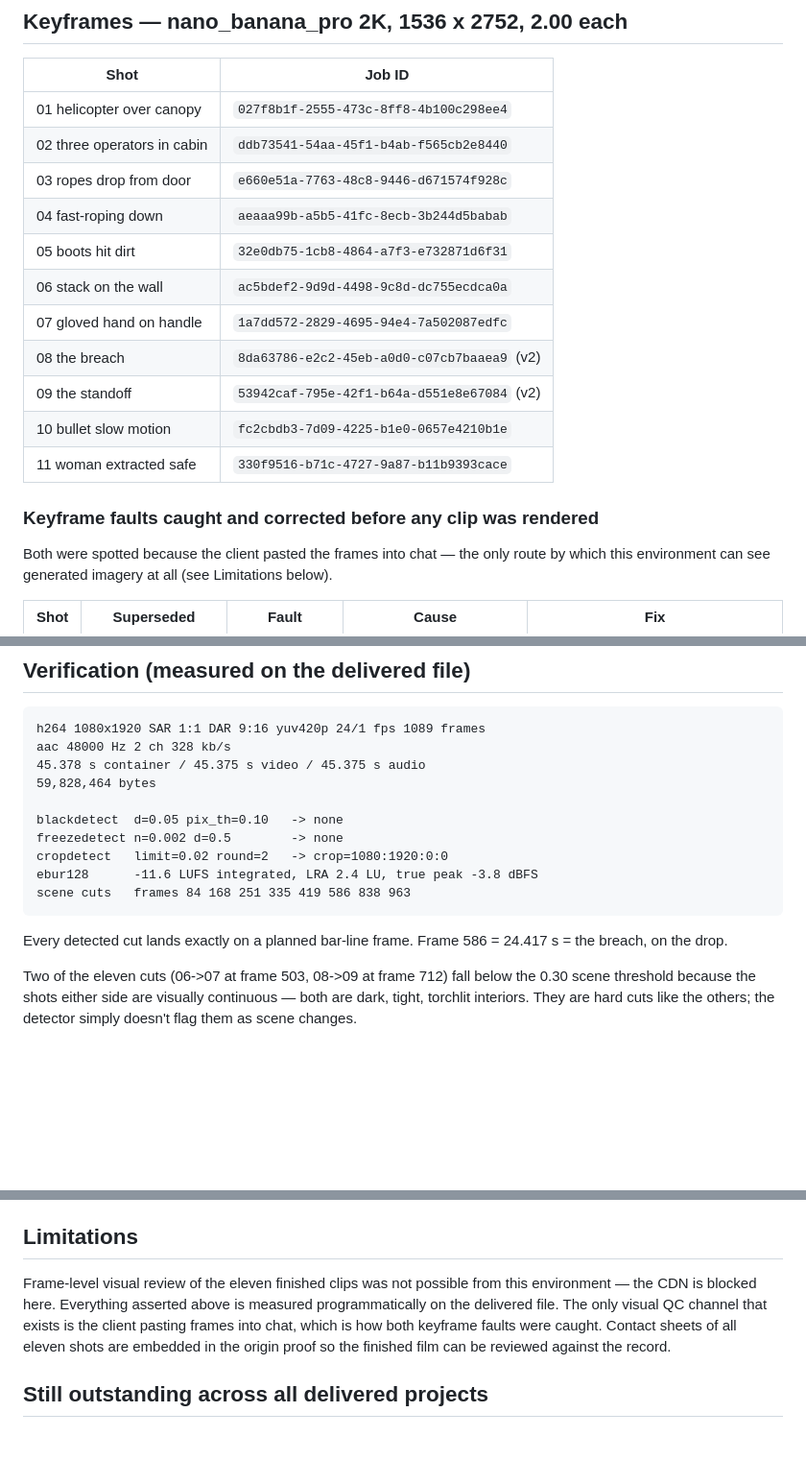
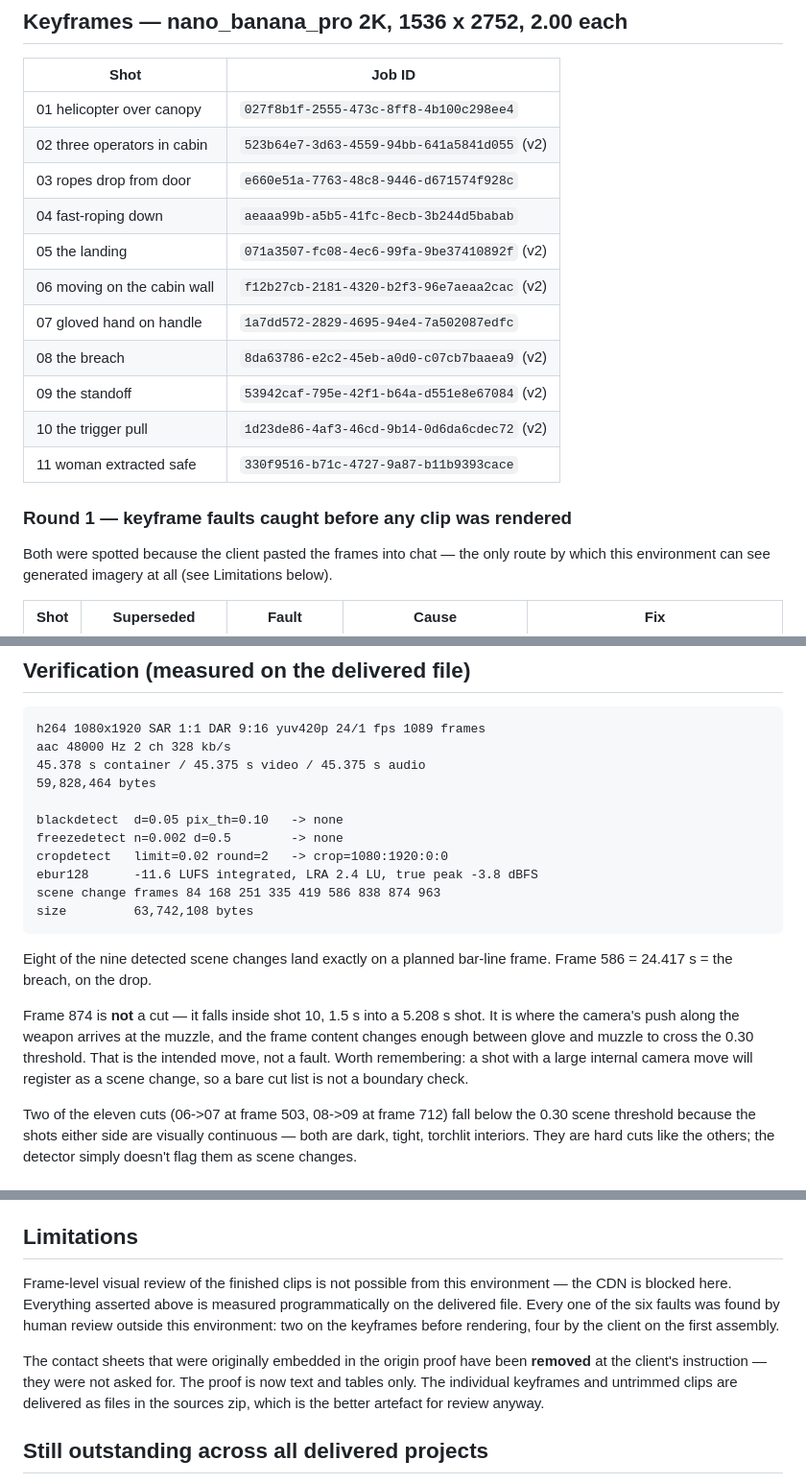
Before and after one commit to Finaltoucch/Final, a Markdown page: alexator-tactical-raid/02_ASSETS_AND_VERIFICATION.md, 3 parts joined by grey strips. Shown at 96% size. GitHub-like rendering; blank space fills up the shorter version.

````diff
--- a/alexator-tactical-raid/02_ASSETS_AND_VERIFICATION.md
+++ b/alexator-tactical-raid/02_ASSETS_AND_VERIFICATION.md
@@ -13,18 +13,18 @@
 | Shot | Job ID |
 |---|---|
 | 01 helicopter over canopy | `027f8b1f-2555-473c-8ff8-4b100c298ee4` |
-| 02 three operators in cabin | `ddb73541-54aa-45f1-b4ab-f565cb2e8440` |
+| 02 three operators in cabin | `523b64e7-3d63-4559-94bb-641a5841d055` (v2) |
 | 03 ropes drop from door | `e660e51a-7763-48c8-9446-d671574f928c` |
 | 04 fast-roping down | `aeaaa99b-a5b5-41fc-8ecb-3b244d5babab` |
-| 05 boots hit dirt | `32e0db75-1cb8-4864-a7f3-e732871d6f31` |
-| 06 stack on the wall | `ac5bdef2-9d9d-4498-9c8d-dc755ecdca0a` |
+| 05 the landing | `071a3507-fc08-4ec6-99fa-9be37410892f` (v2) |
+| 06 moving on the cabin wall | `f12b27cb-2181-4320-b2f3-96e7aeaa2cac` (v2) |
 | 07 gloved hand on handle | `1a7dd572-2829-4695-94e4-7a502087edfc` |
 | 08 the breach | `8da63786-e2c2-45eb-a0d0-c07cb7baaea9` (v2) |
 | 09 the standoff | `53942caf-795e-42f1-b64a-d551e8e67084` (v2) |
-| 10 bullet slow motion | `fc2cbdb3-7d09-4225-b1e0-0657e4210b1e` |
+| 10 the trigger pull | `1d23de86-4af3-46cd-9b14-0d6da6cdec72` (v2) |
 | 11 woman extracted safe | `330f9516-b71c-4727-9a87-b11b9393cace` |
 
-### Keyframe faults caught and corrected before any clip was rendered
+### Round 1 — keyframe faults caught before any clip was rendered
 
 Both were spotted because the client pasted the frames into chat — the only route by
 which this environment can see generated imagery at all (see Limitations below).
@@ -92,11 +119,18 @@ blackdetect  d=0.05 pix_th=0.10   -> none
 freezedetect n=0.002 d=0.5        -> none
 cropdetect   limit=0.02 round=2   -> crop=1080:1920:0:0
 ebur128      -11.6 LUFS integrated, LRA 2.4 LU, true peak -3.8 dBFS
-scene cuts   frames 84 168 251 335 419 586 838 963
+scene change frames 84 168 251 335 419 586 838 874 963
+size         63,742,108 bytes
 ```
 
-Every detected cut lands exactly on a planned bar-line frame. Frame 586 = 24.417 s =
-the breach, on the drop.
+Eight of the nine detected scene changes land exactly on a planned bar-line frame.
+Frame 586 = 24.417 s = the breach, on the drop.
+
+Frame 874 is **not** a cut — it falls inside shot 10, 1.5 s into a 5.208 s shot. It is
+where the camera's push along the weapon arrives at the muzzle, and the frame content
+changes enough between glove and muzzle to cross the 0.30 threshold. That is the
+intended move, not a fault. Worth remembering: a shot with a large internal camera
+move will register as a scene change, so a bare cut list is not a boundary check.
 
 Two of the eleven cuts (06->07 at frame 503, 08->09 at frame 712) fall below the 0.30
 scene threshold because the shots either side are visually continuous — both are
@@ -122,12 +156,16 @@ passes. The origin proof is therefore delivered inside `03_ORIGIN_PROOF.zip`.
 
 ## Limitations
 
-Frame-level visual review of the eleven finished clips was not possible from this
-environment — the CDN is blocked here. Everything asserted above is measured
-programmatically on the delivered file. The only visual QC channel that exists is the
-client pasting frames into chat, which is how both keyframe faults were caught.
-Contact sheets of all eleven shots are embedded in the origin proof so the finished
-film can be reviewed against the record.
+Frame-level visual review of the finished clips is not possible from this environment
+— the CDN is blocked here. Everything asserted above is measured programmatically on
+the delivered file. Every one of the six faults was found by human review outside this
+environment: two on the keyframes before rendering, four by the client on the first
+assembly.
+
+The contact sheets that were originally embedded in the origin proof have been
+**removed** at the client's instruction — they were not asked for. The proof is now
+text and tables only. The individual keyframes and untrimmed clips are delivered as
+files in the sources zip, which is the better artefact for review anyway.
 
 ## Still outstanding across all delivered projects
 
````
Also changed, not shown: other parts of alexator-tactical-raid/02_ASSETS_AND_VERIFICATION.md (+33 -6 lines), alexator-tactical-raid/00_PRODUCTION_BIBLE.md (+31 -3 lines).
